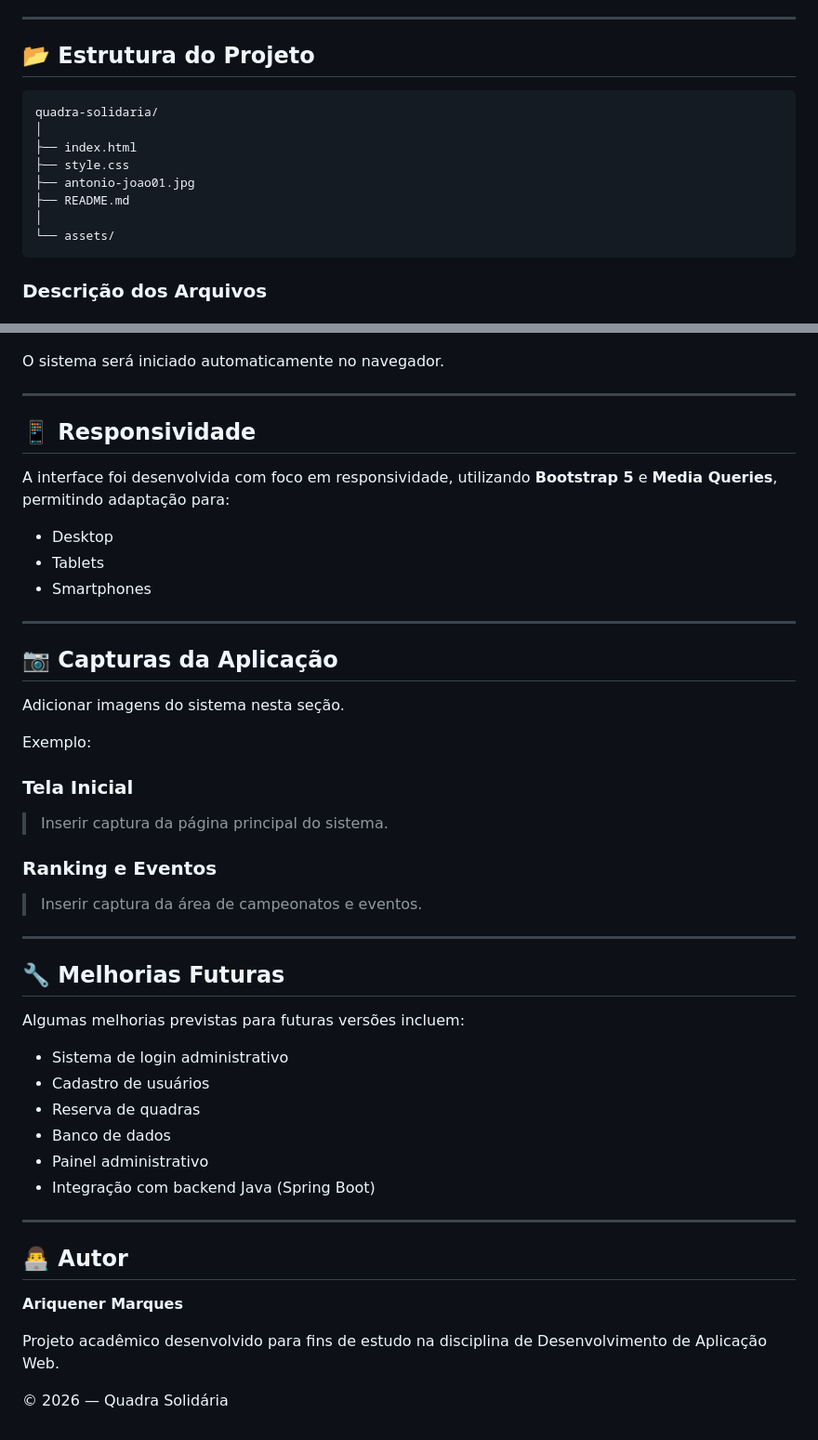
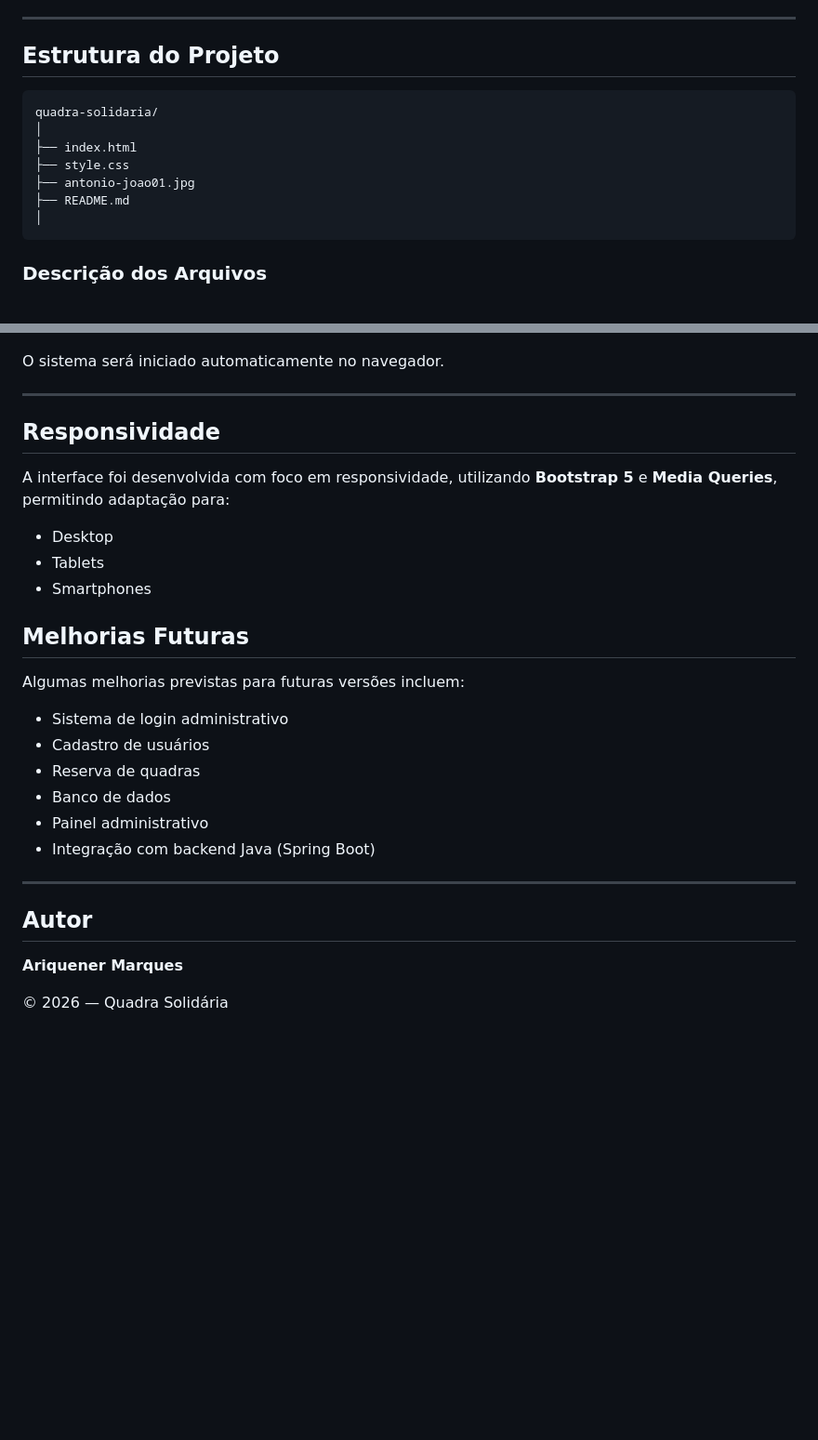
Before and after one commit to Ariquener/Projeto-Quadra, a Markdown page: README.md, 2 parts joined by grey strips. Shown at 93% size. Rendered like a GitHub page; blank space fills up the shorter version.

````diff
--- a/README.md
+++ b/README.md
@@ -41,7 +41,7 @@ O sistema apresenta as seguintes funcionalidades:
 
 ---
 
-## 📂 Estrutura do Projeto
+##  Estrutura do Projeto
 
 ```txt
 quadra-solidaria/
@@ -51,7 +51,6 @@ quadra-solidaria/
 ├── antonio-joao01.jpg
 ├── README.md
 │
-└── assets/
 ```
 
 ### Descrição dos Arquivos
@@ -142,7 +141,7 @@ O sistema será iniciado automaticamente no navegador.
 
 ---
 
-## 📱 Responsividade
+##  Responsividade
 
 A interface foi desenvolvida com foco em responsividade, utilizando **Bootstrap 5** e **Media Queries**, permitindo adaptação para:
 
@@ -150,25 +149,8 @@ A interface foi desenvolvida com foco em responsividade, utilizando **Bootstrap
 - Tablets
 - Smartphones
 
----
 
-## 📷 Capturas da Aplicação
-
-Adicionar imagens do sistema nesta seção.
-
-Exemplo:
-
-### Tela Inicial
-
-> Inserir captura da página principal do sistema.
-
-### Ranking e Eventos
-
-> Inserir captura da área de campeonatos e eventos.
-
----
-
-## 🔧 Melhorias Futuras
+##  Melhorias Futuras
 
 Algumas melhorias previstas para futuras versões incluem:
 
@@ -181,10 +163,9 @@ Algumas melhorias previstas para futuras versões incluem:
 
 ---
 
-## 👨‍💻 Autor
+##  Autor
 
 **Ariquener Marques**
 
-Projeto acadêmico desenvolvido para fins de estudo na disciplina de Desenvolvimento de Aplicação Web.
 
 © 2026 — Quadra Solidária
````
Also changed, not shown: other parts of README.md (+5 -5 lines).
